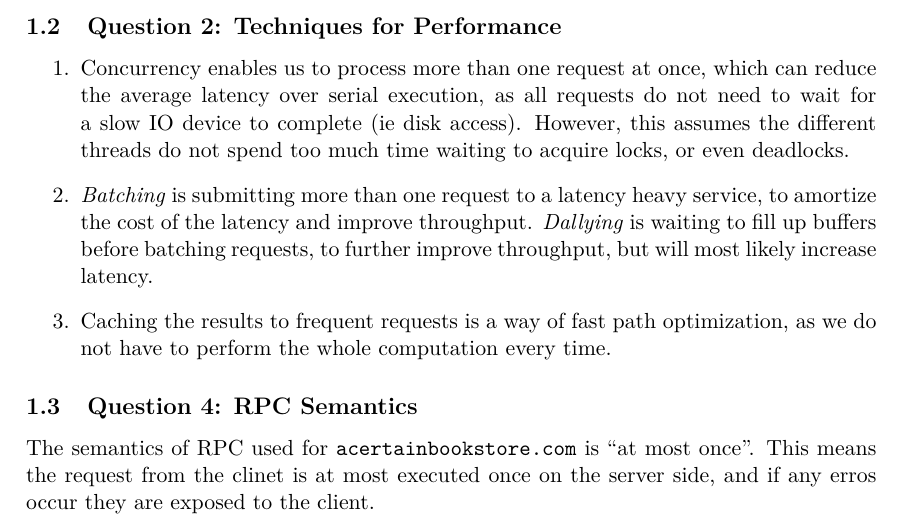
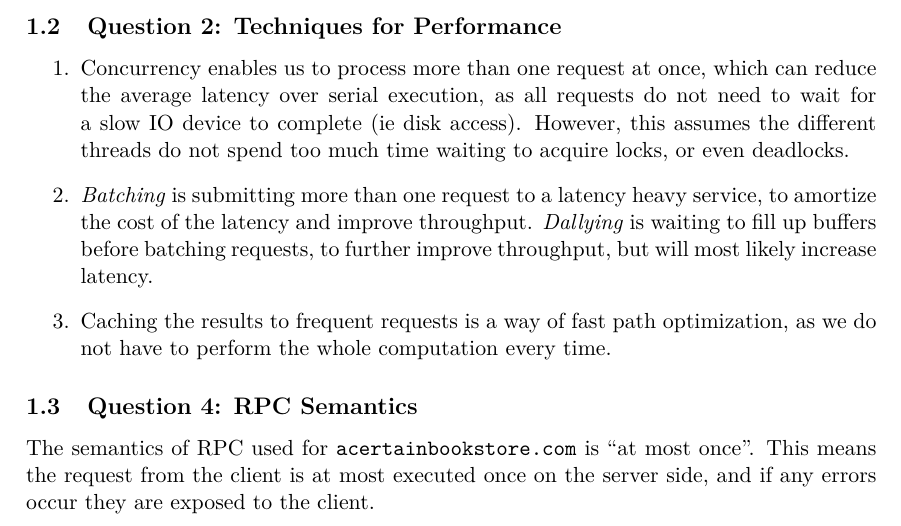
Before and after one commit to vikt0r0/acs-2015, a LaTeX problem sheet (assign1/report/acs-assignment1.tex): part of page 3 of 3, cut so that both start at the same text. Compiled offline with pdfLaTeX.

Commit message:
reprot: spell fix :(

```diff
--- a/assign1/report/acs-assignment1.tex
+++ b/assign1/report/acs-assignment1.tex
@@ -173,8 +173,9 @@ from an address that you issued the last successful \texttt{WRITE} to will give
 \subsection{Question 4: RPC Semantics}
 
 The semantics of RPC used for \texttt{acertainbookstore.com} is ``at most
-once''. This means the request from the clinet is at most executed once on the
-server side, and if any erros occur they are exposed to the client.
+once''. This means the request from the client is at most executed once on the
+server side, and if any errors occur they are exposed to the client.
+
 
 %\bibliographystyle{plain}
 %\bibliography{references}
```
